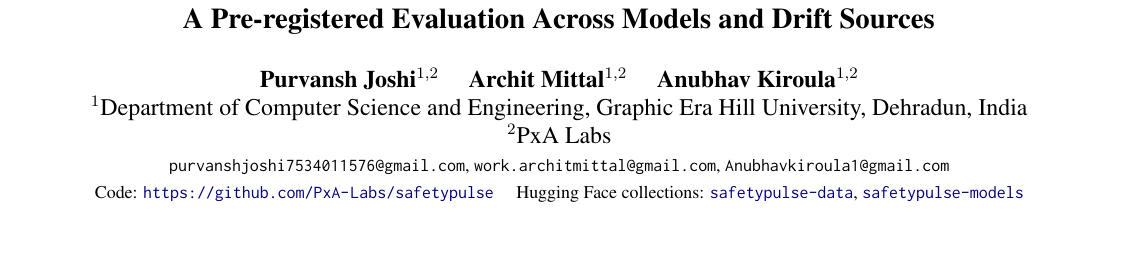
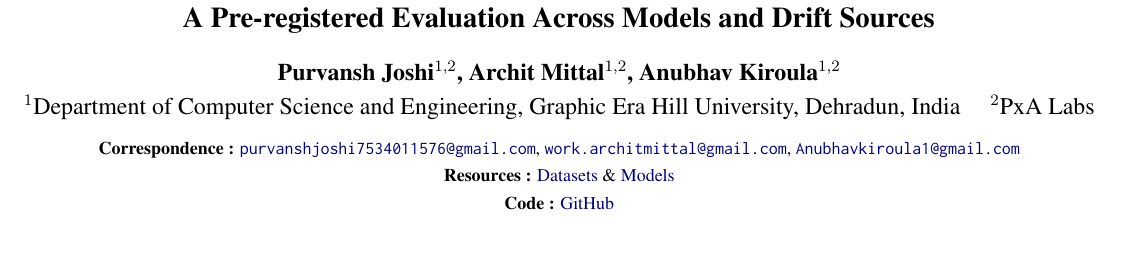
Before and after one commit to PxA-Labs/safetypulse, a LaTeX paper (paper/main.tex): part of page 1 of 16, cut so that both start at the same text, the shorter picture padded with empty space. Compiled offline with pdfLaTeX.

Commit message:
Paper: title block in the sample paper's style (bold authors, one affiliation line, centred Correspondence / Resources: Datasets & Models / Code lines, all linked). 16 pages; no content changes.

```diff
--- a/paper/main.tex
+++ b/paper/main.tex
@@ -22,13 +22,16 @@
 
 \title{Where Does a Refusal-Direction Drift Monitor Transfer?\\A Pre-registered Evaluation Across Models and Drift Sources}
 
-\author{Purvansh Joshi$^{1,2}$ \quad Archit Mittal$^{1,2}$ \quad Anubhav Kiroula$^{1,2}$ \\
-  $^{1}$Department of Computer Science and Engineering, Graphic Era Hill University, Dehradun, India \\
-  $^{2}$PxA Labs \\
-  {\small \texttt{purvanshjoshi7534011576@gmail.com}, \texttt{work.architmittal@gmail.com}, \texttt{Anubhavkiroula1@gmail.com}} \\
-  {\small Code: \url{https://github.com/PxA-Labs/safetypulse} \quad Hugging Face collections:
-  \href{https://huggingface.co/collections/purvansh01/safetypulse-data-6af00b9124ee9d5022a36482}{\texttt{safetypulse-data}},
-  \href{https://huggingface.co/collections/purvansh01/safetypulse-models-6af00b8f56c773a80af9f7e0}{\texttt{safetypulse-models}}}
+\author{\textbf{Purvansh Joshi}$^{1,2}$, \textbf{Archit Mittal}$^{1,2}$, \textbf{Anubhav Kiroula}$^{1,2}$ \\[3pt]
+  $^{1}$Department of Computer Science and Engineering, Graphic Era Hill University, Dehradun, India \quad $^{2}$PxA Labs \\[6pt]
+  {\small \textbf{Correspondence :}
+  \href{mailto:purvanshjoshi7534011576@gmail.com}{\texttt{purvanshjoshi7534011576@gmail.com}},
+  \href{mailto:work.architmittal@gmail.com}{\texttt{work.architmittal@gmail.com}},
+  \href{mailto:Anubhavkiroula1@gmail.com}{\texttt{Anubhavkiroula1@gmail.com}}} \\
+  {\small \textbf{Resources :}
+  \href{https://huggingface.co/collections/purvansh01/safetypulse-data-6af00b9124ee9d5022a36482}{Datasets}
+  \& \href{https://huggingface.co/collections/purvansh01/safetypulse-models-6af00b8f56c773a80af9f7e0}{Models}} \\
+  {\small \textbf{Code :} \href{https://github.com/PxA-Labs/safetypulse}{GitHub}}
 }
 
 \begin{document}
```
Also changed, not shown: paper/main.pdf.
